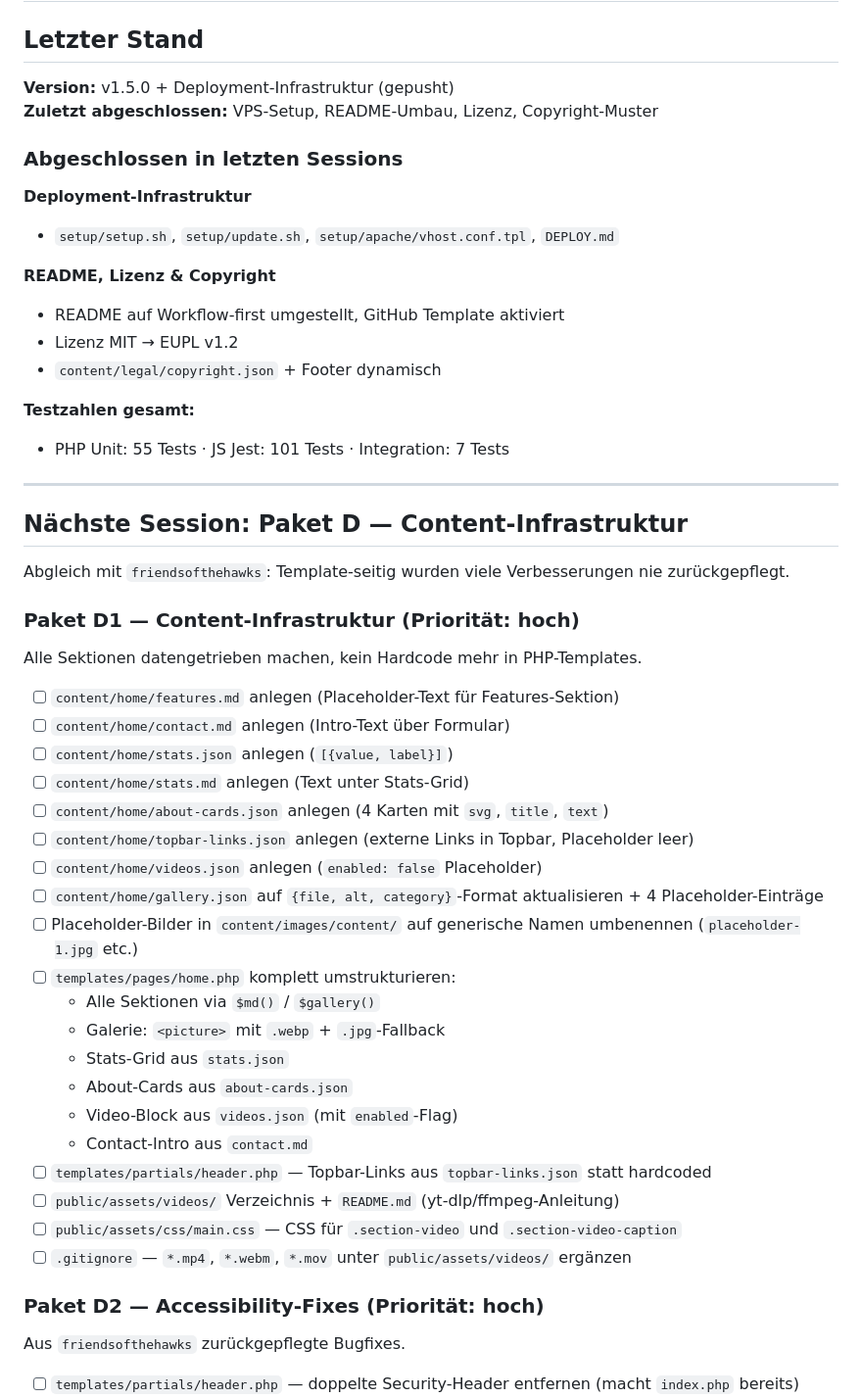
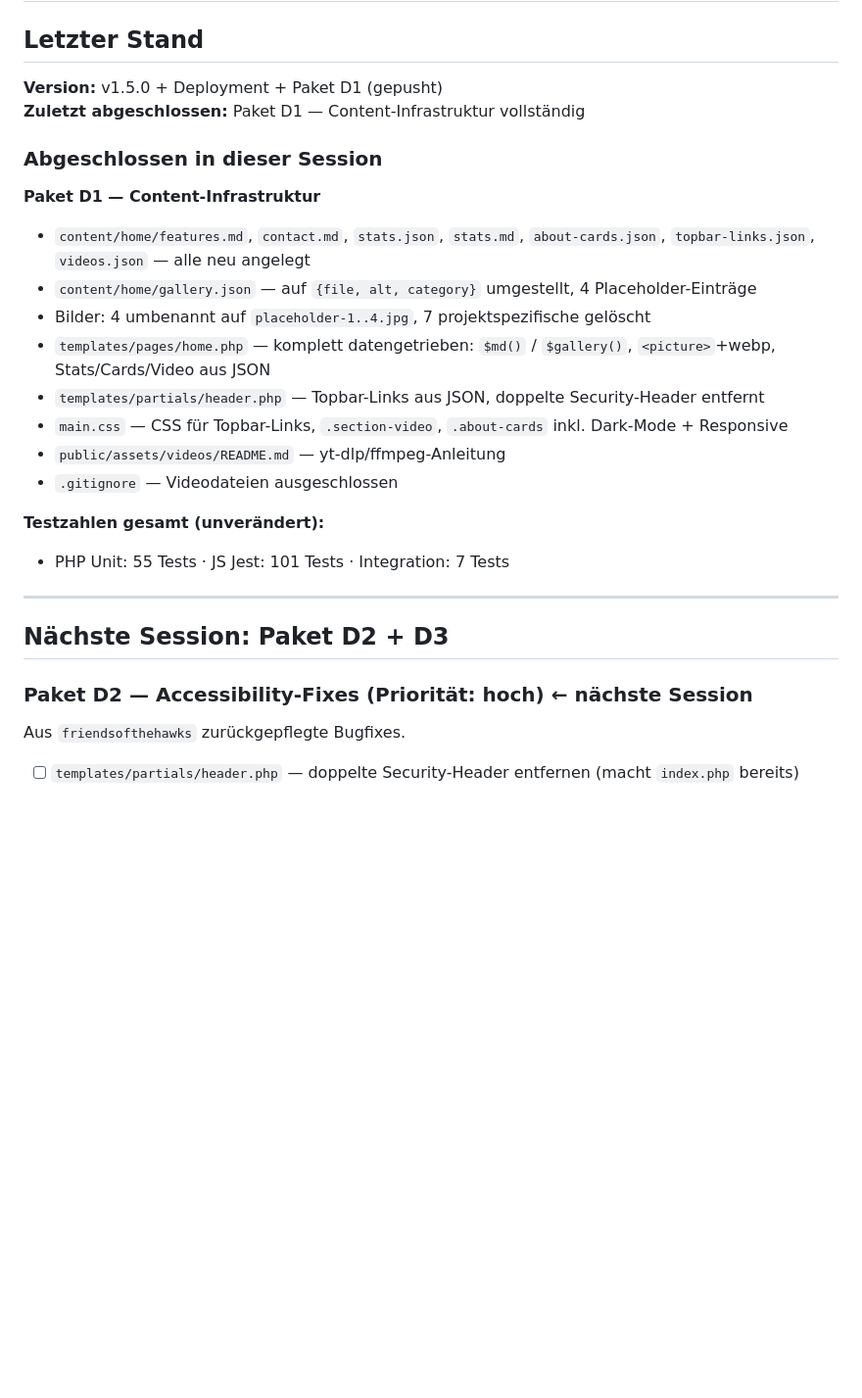
Before and after one commit to oeme-github/websitetemplate, a Markdown page: BACKLOG.md, the part around the change. Shown at 98% size. Rendered like a GitHub page; blank space fills up the shorter version.

Commit message:
docs: update BACKLOG after Paket D1

```diff
--- a/BACKLOG.md
+++ b/BACKLOG.md
@@ -2,54 +2,29 @@
 
 ## Letzter Stand
 
-**Version:** v1.5.0 + Deployment-Infrastruktur (gepusht)
-**Zuletzt abgeschlossen:** VPS-Setup, README-Umbau, Lizenz, Copyright-Muster
+**Version:** v1.5.0 + Deployment + Paket D1 (gepusht)
+**Zuletzt abgeschlossen:** Paket D1 — Content-Infrastruktur vollständig
 
-### Abgeschlossen in letzten Sessions
+### Abgeschlossen in dieser Session
 
-**Deployment-Infrastruktur**
-- `setup/setup.sh`, `setup/update.sh`, `setup/apache/vhost.conf.tpl`, `DEPLOY.md`
+**Paket D1 — Content-Infrastruktur**
+- `content/home/features.md`, `contact.md`, `stats.json`, `stats.md`, `about-cards.json`, `topbar-links.json`, `videos.json` — alle neu angelegt
+- `content/home/gallery.json` — auf `{file, alt, category}` umgestellt, 4 Placeholder-Einträge
+- Bilder: 4 umbenannt auf `placeholder-1..4.jpg`, 7 projektspezifische gelöscht
+- `templates/pages/home.php` — komplett datengetrieben: `$md()` / `$gallery()`, `<picture>`+webp, Stats/Cards/Video aus JSON
+- `templates/partials/header.php` — Topbar-Links aus JSON, doppelte Security-Header entfernt
+- `main.css` — CSS für Topbar-Links, `.section-video`, `.about-cards` inkl. Dark-Mode + Responsive
+- `public/assets/videos/README.md` — yt-dlp/ffmpeg-Anleitung
+- `.gitignore` — Videodateien ausgeschlossen
 
-**README, Lizenz & Copyright**
-- README auf Workflow-first umgestellt, GitHub Template aktiviert
-- Lizenz MIT → EUPL v1.2
-- `content/legal/copyright.json` + Footer dynamisch
-
-**Testzahlen gesamt:**
+**Testzahlen gesamt (unverändert):**
 - PHP Unit: 55 Tests · JS Jest: 101 Tests · Integration: 7 Tests
 
 ---
 
-## Nächste Session: Paket D — Content-Infrastruktur
+## Nächste Session: Paket D2 + D3
 
-Abgleich mit `friendsofthehawks`: Template-seitig wurden viele Verbesserungen nie zurückgepflegt.
-
-### Paket D1 — Content-Infrastruktur (Priorität: hoch)
-
-Alle Sektionen datengetrieben machen, kein Hardcode mehr in PHP-Templates.
-
-- [ ] `content/home/features.md` anlegen (Placeholder-Text für Features-Sektion)
-- [ ] `content/home/contact.md` anlegen (Intro-Text über Formular)
-- [ ] `content/home/stats.json` anlegen (`[{value, label}]`)
-- [ ] `content/home/stats.md` anlegen (Text unter Stats-Grid)
-- [ ] `content/home/about-cards.json` anlegen (4 Karten mit `svg`, `title`, `text`)
-- [ ] `content/home/topbar-links.json` anlegen (externe Links in Topbar, Placeholder leer)
-- [ ] `content/home/videos.json` anlegen (`enabled: false` Placeholder)
-- [ ] `content/home/gallery.json` auf `{file, alt, category}`-Format aktualisieren + 4 Placeholder-Einträge
-- [ ] Placeholder-Bilder in `content/images/content/` auf generische Namen umbenennen (`placeholder-1.jpg` etc.)
-- [ ] `templates/pages/home.php` komplett umstrukturieren:
-  - Alle Sektionen via `$md()` / `$gallery()`
-  - Galerie: `<picture>` mit `.webp` + `.jpg`-Fallback
-  - Stats-Grid aus `stats.json`
-  - About-Cards aus `about-cards.json`
-  - Video-Block aus `videos.json` (mit `enabled`-Flag)
-  - Contact-Intro aus `contact.md`
-- [ ] `templates/partials/header.php` — Topbar-Links aus `topbar-links.json` statt hardcoded
-- [ ] `public/assets/videos/` Verzeichnis + `README.md` (yt-dlp/ffmpeg-Anleitung)
-- [ ] `public/assets/css/main.css` — CSS für `.section-video` und `.section-video-caption`
-- [ ] `.gitignore` — `*.mp4`, `*.webm`, `*.mov` unter `public/assets/videos/` ergänzen
-
-### Paket D2 — Accessibility-Fixes (Priorität: hoch)
+### Paket D2 — Accessibility-Fixes (Priorität: hoch) ← nächste Session
 
 Aus `friendsofthehawks` zurückgepflegte Bugfixes.
 
```
